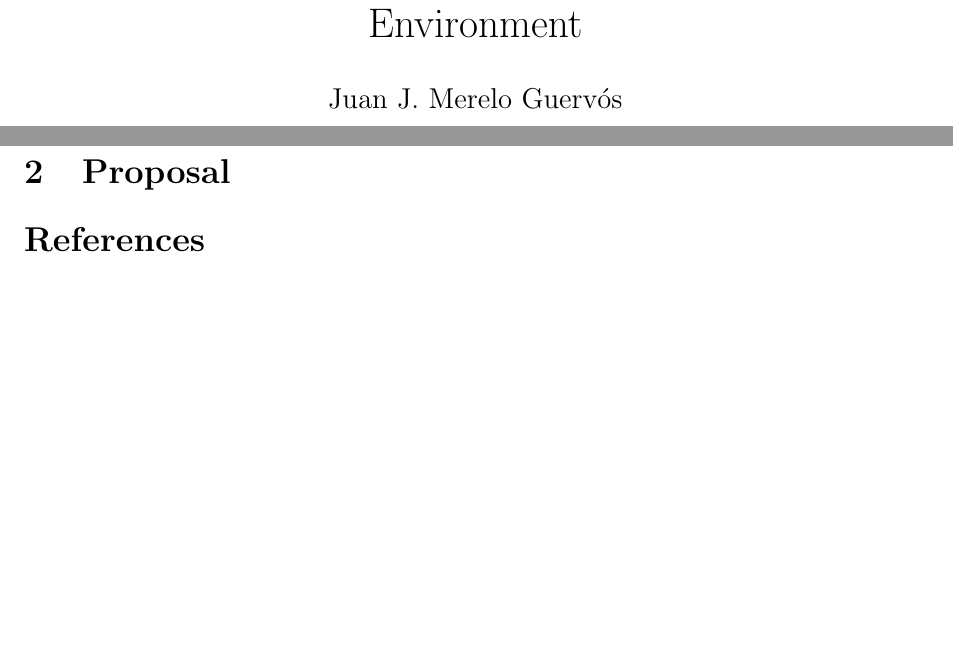
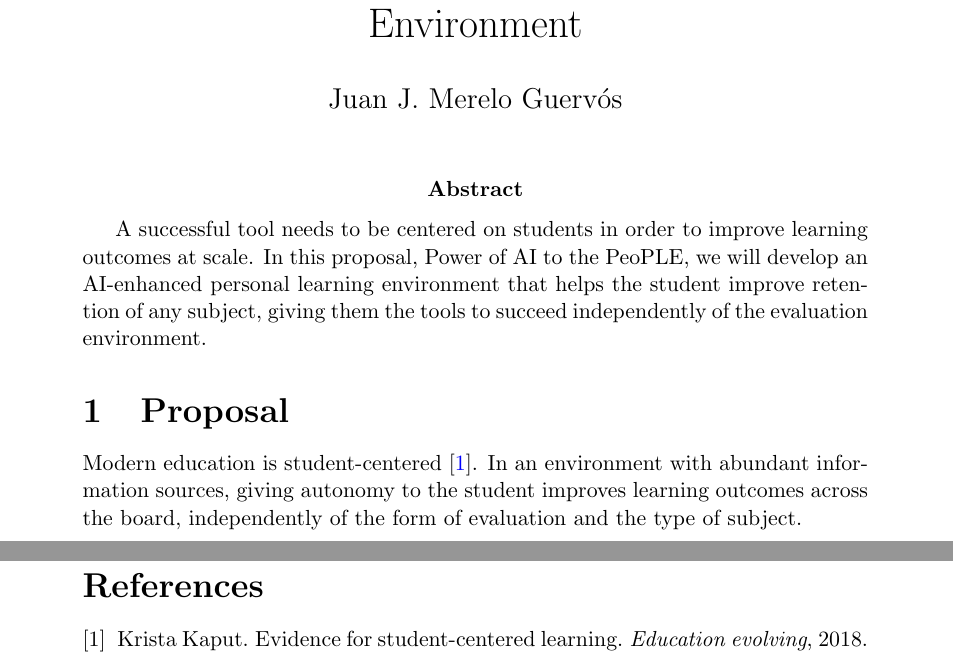
Before and after one commit to JJ/AICICLE, a LaTeX document (proposal.tex): two parts of pages 1 and 3 of 3, joined at a grey line, cut so that both start at the same text, the shorter picture padded with empty space. Compiled offline with pdfLaTeX.

Commit message:
Include short abstract

```diff
--- a/proposal.tex
+++ b/proposal.tex
@@ -21,7 +21,25 @@
 \date{}
 
 \begin{document}
+
+
 \maketitle
+
+\abstract{A successful tool needs to be centered on students in order to improve
+  learning outcomes at scale. In this proposal, Power of AI to the PeoPLE, we
+  will develop an AI-enhanced personal learning environment that helps the
+  student improve retention of any subject, giving them the tools to succeed
+  independently of the evaluation environment.
+}
+
+\section{Proposal}
+
+Modern education is student-centered \cite{kaput2018evidence}. In an environment with abundant
+information sources, giving autonomy to the student improves learning outcomes
+across the board, independently of the form of evaluation and the type of
+subject.
+
+\newpage
 
 \section{PI's CV}
 
@@ -131,5 +148,5 @@ administering Google grants.
 
-\section{Proposal}
+
 
 
 
```
Also changed, not shown: paiple.bib (+8 -0 lines), proposal.tex (1 more changed lines).
